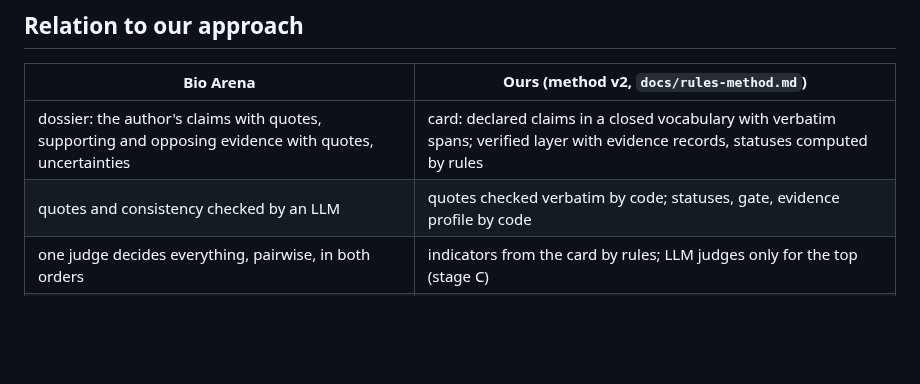
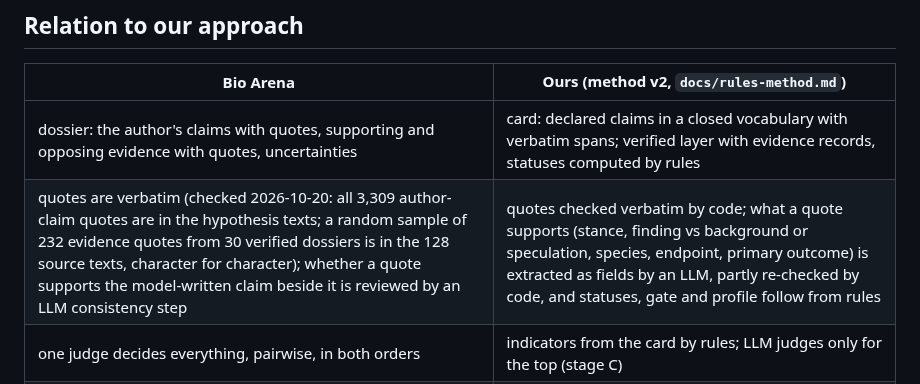
Before and after one commit to danrd/hyp-arena, a Markdown page: docs/bioarena.md, the part around the change. GitHub-like rendering; blank space fills up the shorter version.

Commit message:
docs/bioarena.md: Bio Arena quotes are verbatim (checked on their data); the difference is in what a quote may support
Co-Authored-By: Claude Opus 5.5 <noreply@anthropic.com>
Claude-Session: https://claude.ai/code/session_01TtzuFMmRhpHSeexso75yrH

```diff
--- a/docs/bioarena.md
+++ b/docs/bioarena.md
@@ -53,7 +53,7 @@ API, three requests at a time (a hypothesis page takes the server 7–10 s).
 | Bio Arena | Ours (method v2, `docs/rules-method.md`) |
 |---|---|
 | dossier: the author's claims with quotes, supporting and opposing evidence with quotes, uncertainties | card: declared claims in a closed vocabulary with verbatim spans; verified layer with evidence records, statuses computed by rules |
-| quotes and consistency checked by an LLM | quotes checked verbatim by code; statuses, gate, evidence profile by code |
+| quotes are verbatim (checked 2026-10-20: all 3,309 author-claim quotes are in the hypothesis texts; a random sample of 232 evidence quotes from 30 verified dossiers is in the 128 source texts, character for character); whether a quote supports the model-written claim beside it is reviewed by an LLM consistency step | quotes checked verbatim by code; what a quote supports (stance, finding vs background or speculation, species, endpoint, primary outcome) is extracted as fields by an LLM, partly re-checked by code, and statuses, gate and profile follow from rules |
 | one judge decides everything, pairwise, in both orders | indicators from the card by rules; LLM judges only for the top (stage C) |
 | criteria inside one prompt (plausibility, evidence, benefit, next experiment) | criteria as separate indicators with an importance order per profile (АСПИД/SMAA) |
 | Bradley–Terry with intervals, adaptive scheduling | our ladder steps L1–L4 use per-criterion Bradley–Terry; the Co-Scientist baselines use Elo and TrueSkill |
```
